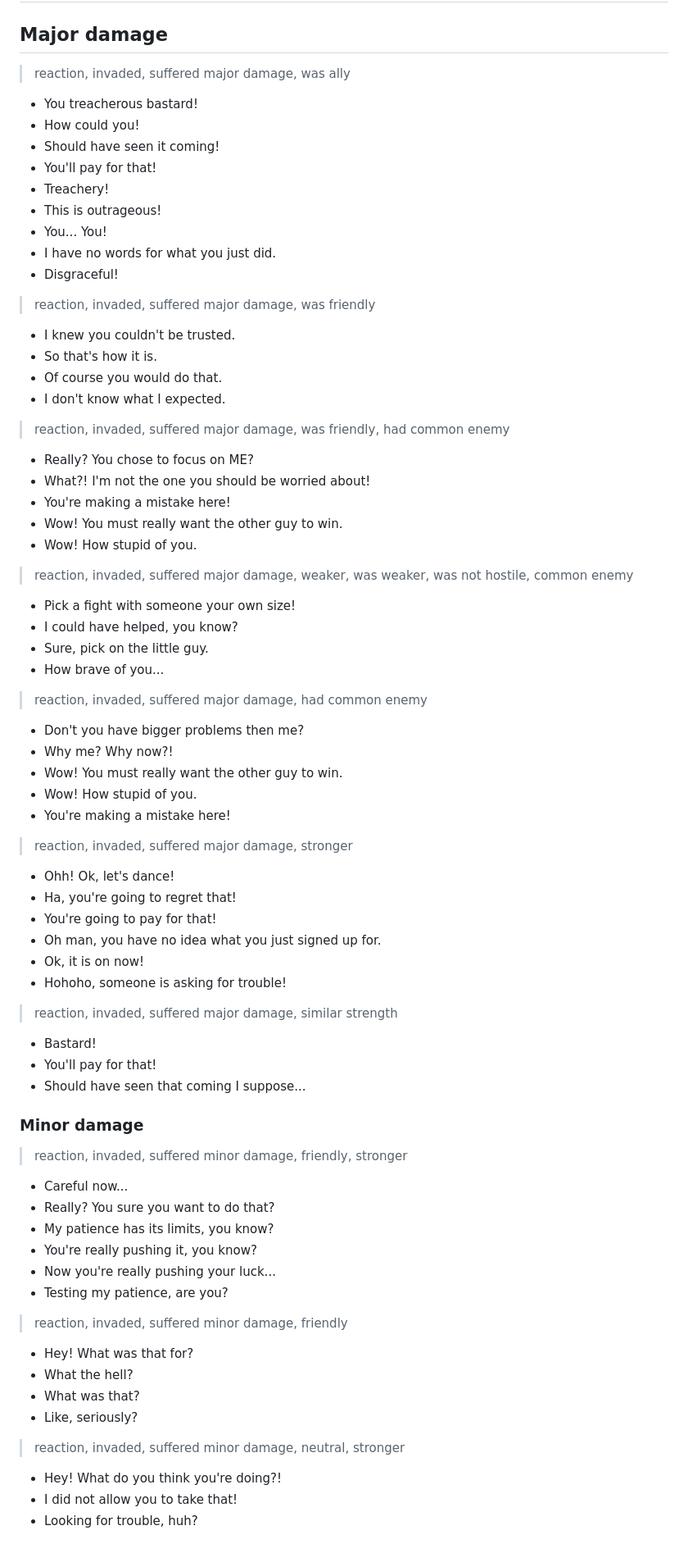
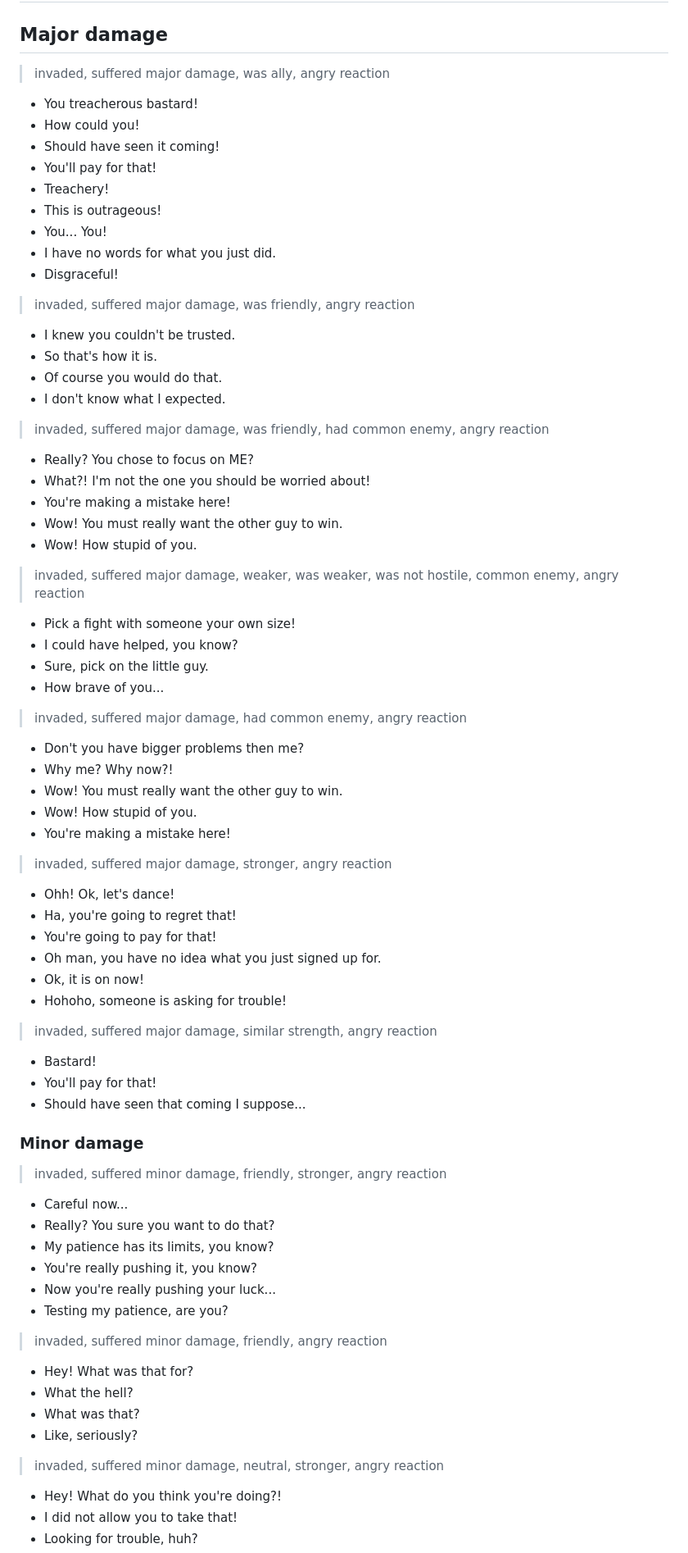
Before and after one commit to michal-bures/konkr_data, a Markdown page: ai-chatter/default.md, the part around one of its changes. Shown at 82% size. Drawn GitHub-style.

Commit message:
chatter fixes

```diff
--- a/ai-chatter/default.md
+++ b/ai-chatter/default.md
@@ -173,7 +172,7 @@ konkr.aichatter.v1 *<-- don't remove this line, it's used to indicate the file t
 
 ## Major damage
 
-> reaction, invaded, suffered major damage, was ally
+> invaded, suffered major damage, was ally, angry reaction
 - You treacherous bastard!
 - How could you!
 - Should have seen it coming!
@@ -184,33 +183,33 @@ konkr.aichatter.v1 *<-- don't remove this line, it's used to indicate the file t
 - I have no words for what you just did.
 - Disgraceful!
 
-> reaction, invaded, suffered major damage, was friendly
+> invaded, suffered major damage, was friendly, angry reaction
 - I knew you couldn't be trusted.
 - So that's how it is.
 - Of course you would do that.
 - I don't know what I expected.
 
-> reaction, invaded, suffered major damage, was friendly, had common enemy
+> invaded, suffered major damage, was friendly, had common enemy, angry reaction
 - Really? You chose to focus on ME?
 - What?! I'm not the one you should be worried about!
 - You're making a mistake here!
 - Wow! You must really want the other guy to win.
 - Wow! How stupid of you.
 
-> reaction, invaded, suffered major damage, weaker, was weaker, was not hostile, common enemy
+> invaded, suffered major damage, weaker, was weaker, was not hostile, common enemy, angry reaction
 - Pick a fight with someone your own size!
 - I could have helped, you know?
 - Sure, pick on the little guy.
 - How brave of you...
 
-> reaction, invaded, suffered major damage, had common enemy
+> invaded, suffered major damage, had common enemy, angry reaction
 - Don't you have bigger problems then me?
 - Why me? Why now?!
 - Wow! You must really want the other guy to win.
 - Wow! How stupid of you.
 - You're making a mistake here!
 
-> reaction, invaded, suffered major damage, stronger
+> invaded, suffered major damage, stronger, angry reaction
 - Ohh! Ok, let's dance!
 - Ha, you're going to regret that!
 - You're going to pay for that!
@@ -218,13 +217,13 @@ konkr.aichatter.v1 *<-- don't remove this line, it's used to indicate the file t
 - Ok, it is on now!
 - Hohoho, someone is asking for trouble!
 
-> reaction, invaded, suffered major damage, similar strength
+> invaded, suffered major damage, similar strength, angry reaction
 - Bastard!
 - You'll pay for that!
 - Should have seen that coming I suppose...
 
 ### Minor damage
-> reaction, invaded, suffered minor damage, friendly, stronger
+> invaded, suffered minor damage, friendly, stronger, angry reaction
 - Careful now...
 - Really? You sure you want to do that?
 - My patience has its limits, you know?
@@ -232,13 +231,13 @@ konkr.aichatter.v1 *<-- don't remove this line, it's used to indicate the file t
 - Now you're really pushing your luck...
 - Testing my patience, are you?
 
-> reaction, invaded, suffered minor damage, friendly
+> invaded, suffered minor damage, friendly, angry reaction
 - Hey! What was that for?
 - What the hell?
 - What was that?
 - Like, seriously?
 
-> reaction, invaded, suffered minor damage, neutral, stronger
+> invaded, suffered minor damage, neutral, stronger, angry reaction
 - Hey! What do you think you're doing?!
 - I did not allow you to take that!
 - Looking for trouble, huh?
```
Also changed, not shown: other parts of ai-chatter/default.md (+49 -36 lines).
